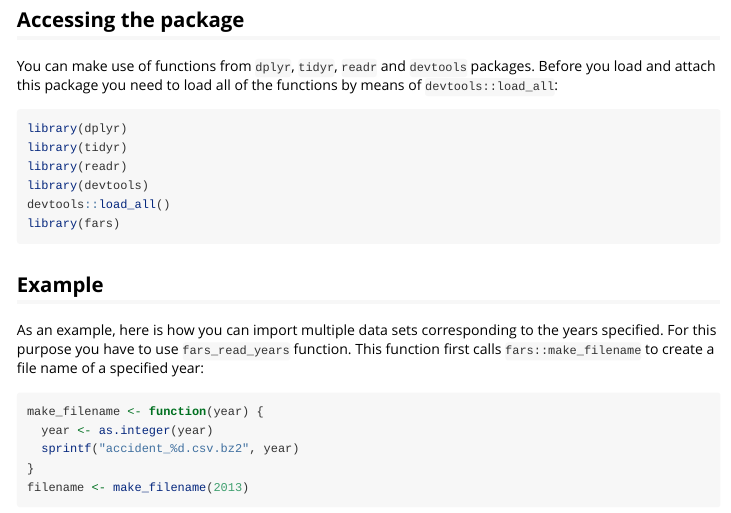
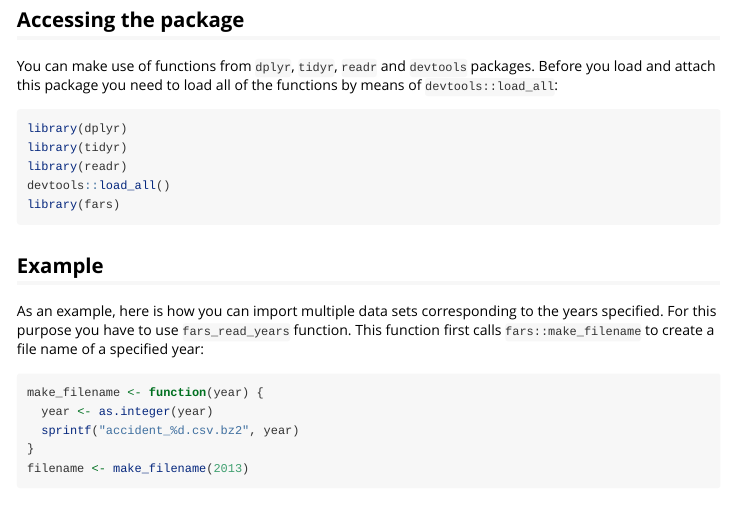
Before and after one commit to AnoushiravanR/fars, an R Markdown document (vignettes/fars.Rmd): the page in a window 1100 px wide, from 530 px down. Rendered offline with R 4.5, knitr and Pandoc, with nearby package versions; some code elsewhere in the file could not run offline.

Commit message:
last hopefully

````diff
--- a/vignettes/fars.Rmd
+++ b/vignettes/fars.Rmd
@@ -42,11 +42,10 @@ You can make use of functions from `dplyr`, `tidyr`, `readr` and `devtools`
 packages. Before you load and attach this package you need to load all of
 the functions by means of `devtools::load_all`:
 
-```{r eval = TRUE, message = FALSE}
+```{r eval = TRUE, message = FALSE, warning=FALSE}
 library(dplyr)
 library(tidyr)
 library(readr)
-library(devtools)
 devtools::load_all()
 library(fars)
 ```
````
Also changed, not shown: vignettes/fars.Rmd (2 more changed lines).
